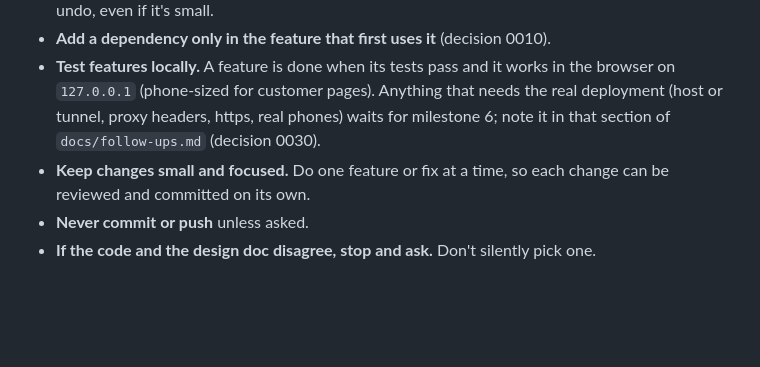
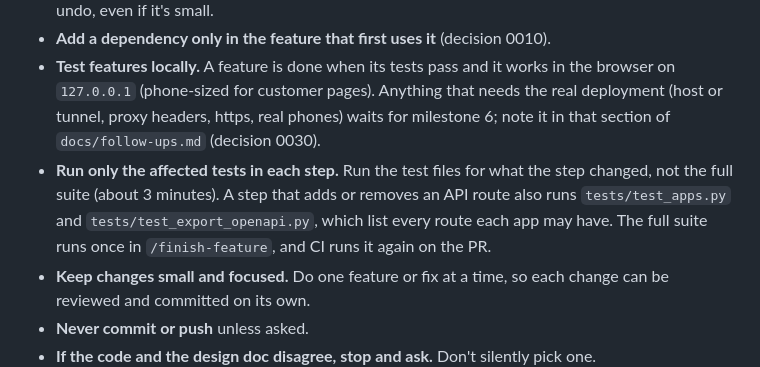
Before and after one commit to LiranMeirovich/Gym-Checkin-System, a Markdown page: CLAUDE.md, the part around the change. Rendered like a GitHub page; blank space fills up the shorter version.

Commit message:
docs: run only the affected tests in each step
Co-Authored-By: Claude Opus 5.5 <noreply@anthropic.com>

```diff
--- a/CLAUDE.md
+++ b/CLAUDE.md
@@ -63,6 +63,7 @@ Use `/explain-changes` any time for an architecture-level walkthrough of a chang
 - **Flag what's risky.** In every summary, call out anything surprising, security-relevant or hard to undo, even if it's small.
 - **Add a dependency only in the feature that first uses it** (decision 0010).
 - **Test features locally.** A feature is done when its tests pass and it works in the browser on `127.0.0.1` (phone-sized for customer pages). Anything that needs the real deployment (host or tunnel, proxy headers, https, real phones) waits for milestone 6; note it in that section of `docs/follow-ups.md` (decision 0030).
+- **Run only the affected tests in each step.** Run the test files for what the step changed, not the full suite (about 3 minutes). A step that adds or removes an API route also runs `tests/test_apps.py` and `tests/test_export_openapi.py`, which list every route each app may have. The full suite runs once in `/finish-feature`, and CI runs it again on the PR.
 - **Keep changes small and focused.** Do one feature or fix at a time, so each change can be reviewed and committed on its own.
 - **Never commit or push** unless asked.
 - **If the code and the design doc disagree, stop and ask.** Don't silently pick one.
```
Also changed, not shown: 1 other file.
